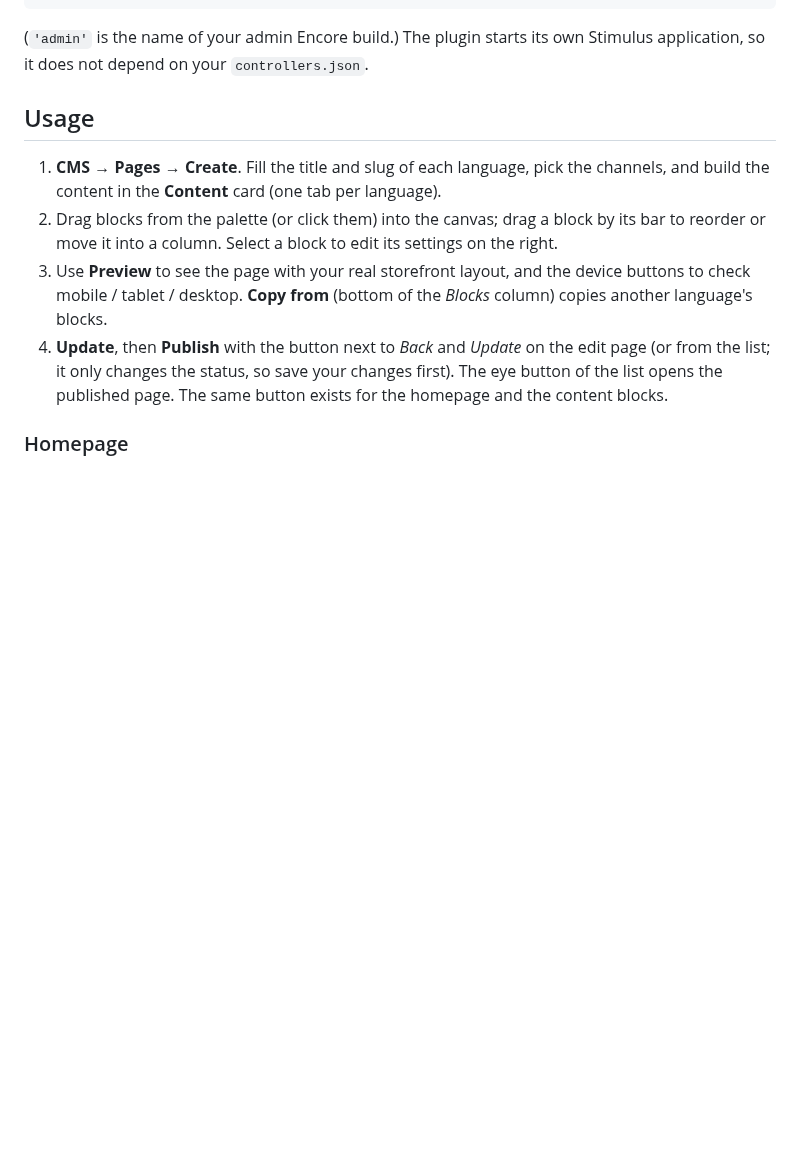
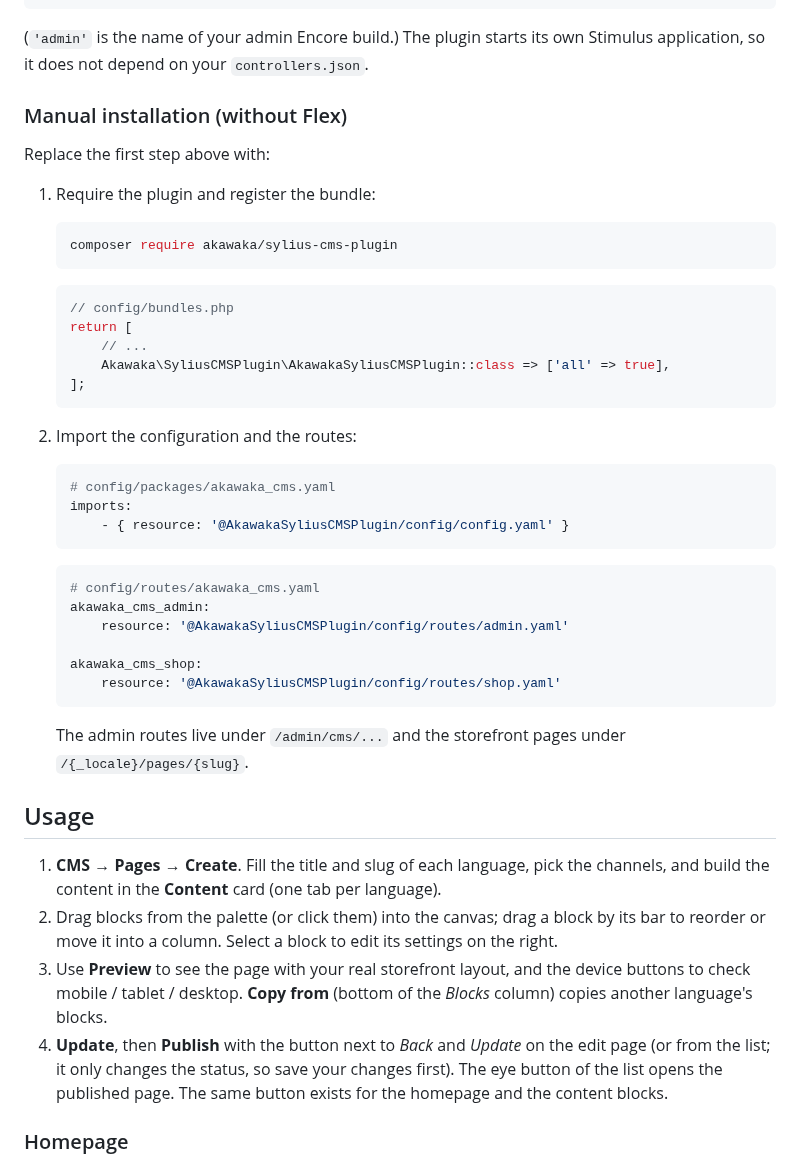
Before and after one commit to akawaka/SyliusCMSPlugin, a Markdown page: README.md, the part around one of its changes. Rendered like a GitHub page; blank space fills up the shorter version.

````diff
--- a/README.md
+++ b/README.md
@@ -103,6 +90,43 @@ sylius_twig_hooks:
 ```
 
 (`'admin'` is the name of your admin Encore build.) The plugin starts its own Stimulus application, so it does not depend on your `controllers.json`.
+
+### Manual installation (without Flex)
+
+Replace the first step above with:
+
+1. Require the plugin and register the bundle:
+
+    ```bash
+    composer require akawaka/sylius-cms-plugin
+    ```
+
+    ```php
+    // config/bundles.php
+    return [
+        // ...
+        Akawaka\SyliusCMSPlugin\AkawakaSyliusCMSPlugin::class => ['all' => true],
+    ];
+    ```
+
+1. Import the configuration and the routes:
+
+    ```yaml
+    # config/packages/akawaka_cms.yaml
+    imports:
+        - { resource: '@AkawakaSyliusCMSPlugin/config/config.yaml' }
+    ```
+
+    ```yaml
+    # config/routes/akawaka_cms.yaml
+    akawaka_cms_admin:
+        resource: '@AkawakaSyliusCMSPlugin/config/routes/admin.yaml'
+
+    akawaka_cms_shop:
+        resource: '@AkawakaSyliusCMSPlugin/config/routes/shop.yaml'
+    ```
+
+    The admin routes live under `/admin/cms/...` and the storefront pages under `/{_locale}/pages/{slug}`.
 
 ## Usage
 
````
Also changed, not shown: other parts of README.md (+19 -32 lines), doc/logo-akawaka.png (added).
